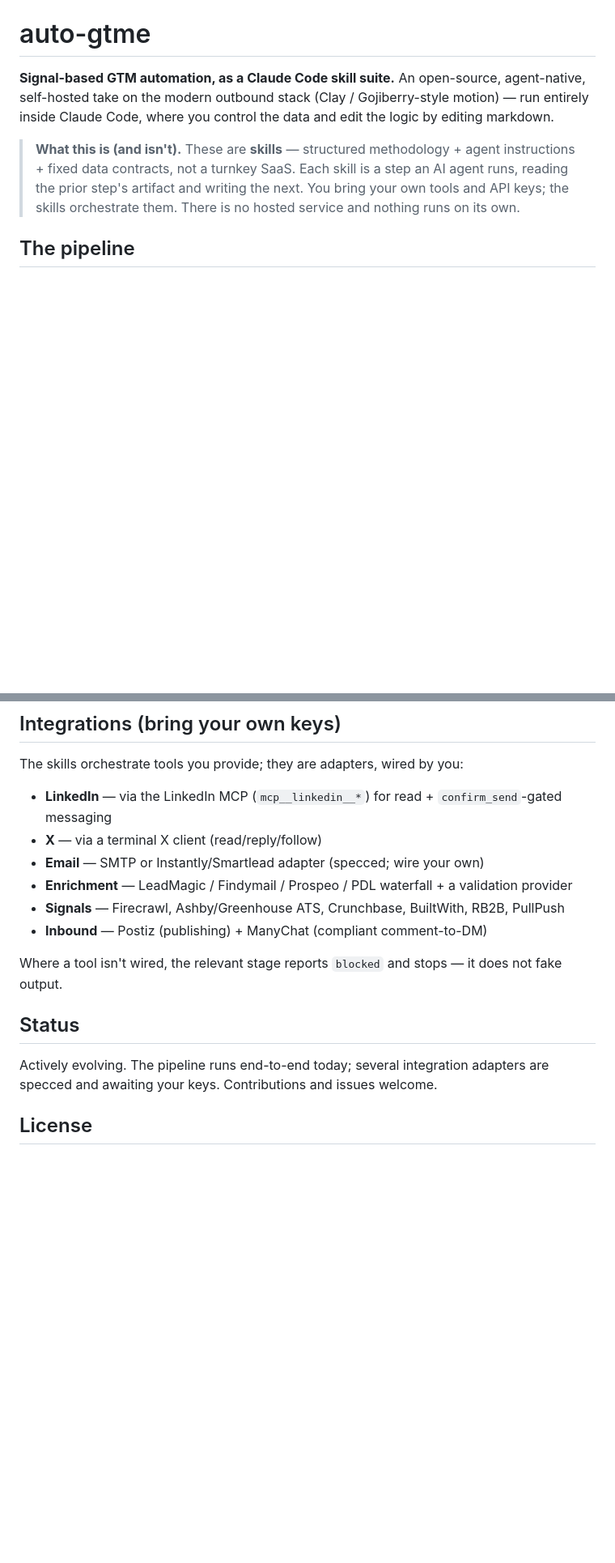
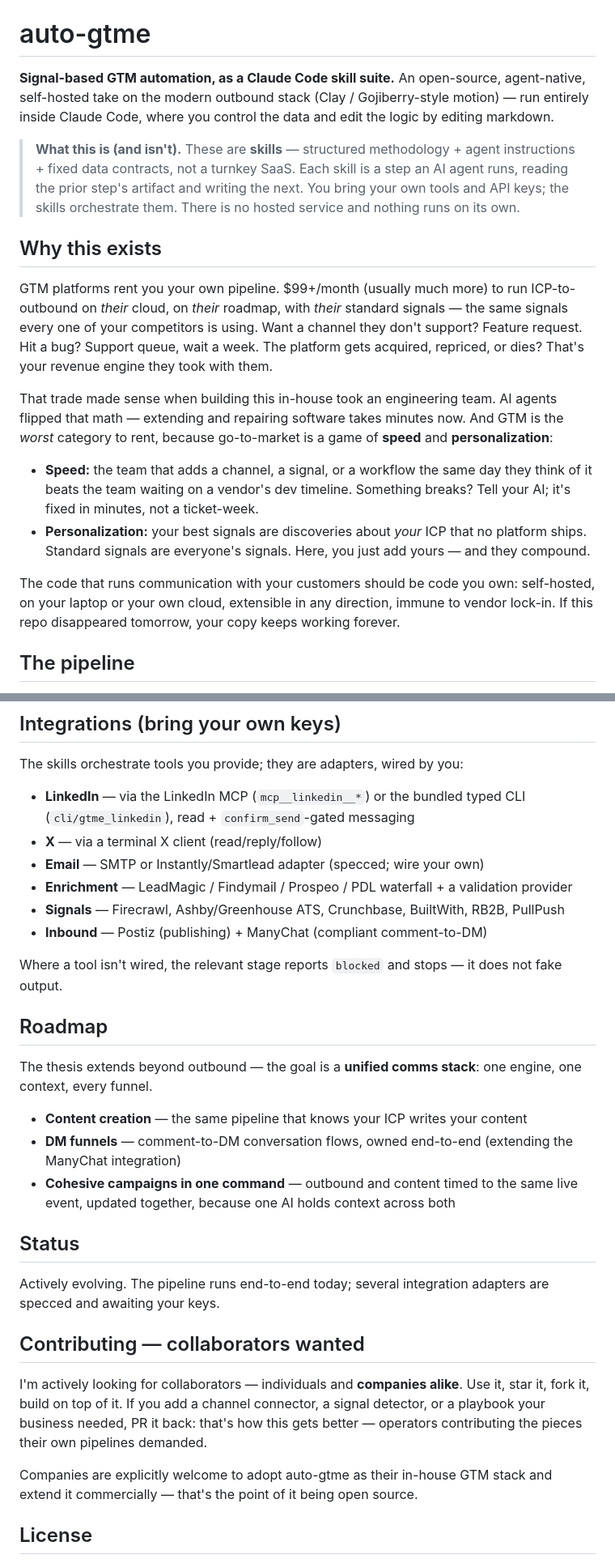
Before and after one commit to rahulnkm/auto-gtme, a Markdown page: README.md, 2 parts joined by grey strips. Shown at 81% size. Drawn GitHub-style; blank space fills up the shorter version.

Commit message:
docs(README): add ownership manifesto, roadmap, collaborators section

```diff
--- a/README.md
+++ b/README.md
@@ -3,6 +3,17 @@
 **Signal-based GTM automation, as a Claude Code skill suite.** An open-source, agent-native, self-hosted take on the modern outbound stack (Clay / Gojiberry-style motion) — run entirely inside Claude Code, where you control the data and edit the logic by editing markdown.
 
 > **What this is (and isn't).** These are **skills** — structured methodology + agent instructions + fixed data contracts, not a turnkey SaaS. Each skill is a step an AI agent runs, reading the prior step's artifact and writing the next. You bring your own tools and API keys; the skills orchestrate them. There is no hosted service and nothing runs on its own.
+
+## Why this exists
+
+GTM platforms rent you your own pipeline. $99+/month (usually much more) to run ICP-to-outbound on *their* cloud, on *their* roadmap, with *their* standard signals — the same signals every one of your competitors is using. Want a channel they don't support? Feature request. Hit a bug? Support queue, wait a week. The platform gets acquired, repriced, or dies? That's your revenue engine they took with them.
+
+That trade made sense when building this in-house took an engineering team. AI agents flipped that math — extending and repairing software takes minutes now. And GTM is the *worst* category to rent, because go-to-market is a game of **speed** and **personalization**:
+
+- **Speed:** the team that adds a channel, a signal, or a workflow the same day they think of it beats the team waiting on a vendor's dev timeline. Something breaks? Tell your AI; it's fixed in minutes, not a ticket-week.
+- **Personalization:** your best signals are discoveries about *your* ICP that no platform ships. Standard signals are everyone's signals. Here, you just add yours — and they compound.
+
+The code that runs communication with your customers should be code you own: self-hosted, on your laptop or your own cloud, extensible in any direction, immune to vendor lock-in. If this repo disappeared tomorrow, your copy keeps working forever.
 
 ## The pipeline
 
@@ -56,7 +67,7 @@ Cross-cutting: auto-gtme (orchestrator), gtme-why (purpose gate), gtme-handoff (
 
 The skills orchestrate tools you provide; they are adapters, wired by you:
 
-- **LinkedIn** — via the LinkedIn MCP (`mcp__linkedin__*`) for read + `confirm_send`-gated messaging
+- **LinkedIn** — via the LinkedIn MCP (`mcp__linkedin__*`) or the bundled typed CLI (`cli/gtme_linkedin`), read + `confirm_send`-gated messaging
 - **X** — via a terminal X client (read/reply/follow)
 - **Email** — SMTP or Instantly/Smartlead adapter (specced; wire your own)
 - **Enrichment** — LeadMagic / Findymail / Prospeo / PDL waterfall + a validation provider
@@ -65,9 +76,23 @@ The skills orchestrate tools you provide; they are adapters, wired by you:
 
 Where a tool isn't wired, the relevant stage reports `blocked` and stops — it does not fake output.
 
+## Roadmap
+
+The thesis extends beyond outbound — the goal is a **unified comms stack**: one engine, one context, every funnel.
+
+- **Content creation** — the same pipeline that knows your ICP writes your content
+- **DM funnels** — comment-to-DM conversation flows, owned end-to-end (extending the ManyChat integration)
+- **Cohesive campaigns in one command** — outbound and content timed to the same live event, updated together, because one AI holds context across both
+
 ## Status
 
-Actively evolving. The pipeline runs end-to-end today; several integration adapters are specced and awaiting your keys. Contributions and issues welcome.
+Actively evolving. The pipeline runs end-to-end today; several integration adapters are specced and awaiting your keys.
+
+## Contributing — collaborators wanted
+
+I'm actively looking for collaborators — individuals and **companies alike**. Use it, star it, fork it, build on top of it. If you add a channel connector, a signal detector, or a playbook your business needed, PR it back: that's how this gets better — operators contributing the pieces their own pipelines demanded.
+
+Companies are explicitly welcome to adopt auto-gtme as their in-house GTM stack and extend it commercially — that's the point of it being open source.
 
 ## License
 
```
